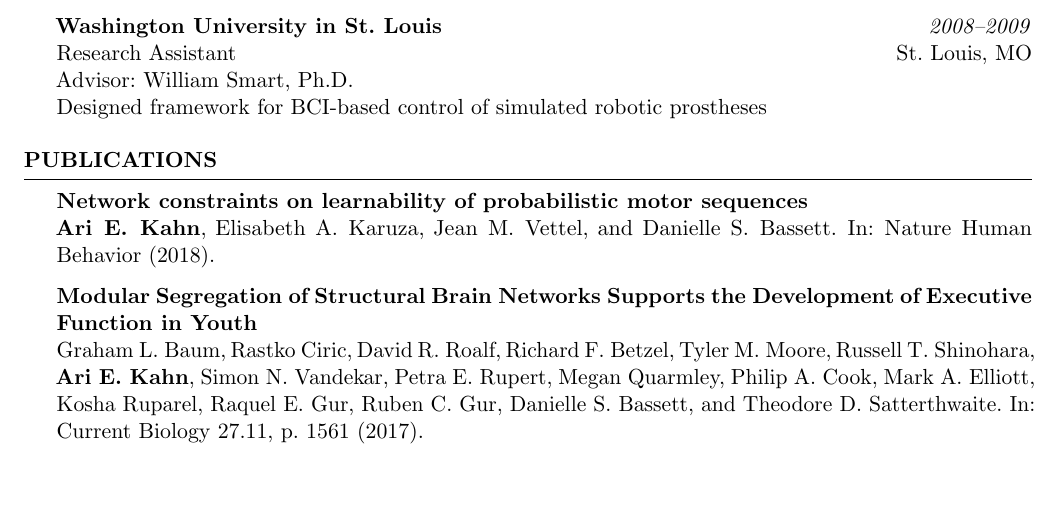
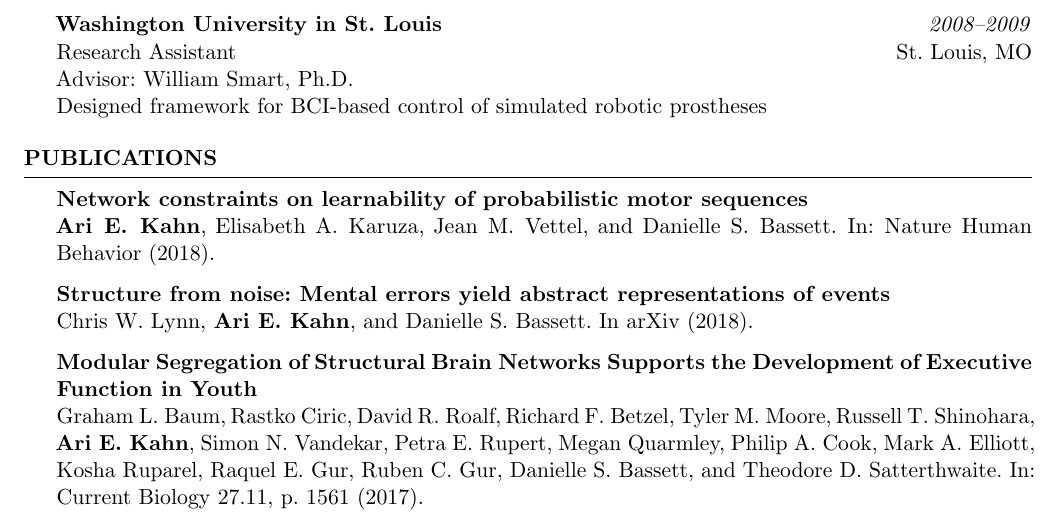
Before and after one commit to ariekahn/curriculum-vitae, a LaTeX CV (arikahn_cv.tex): part of page 1 of 3, cut so that both start at the same text, the shorter picture padded with empty space. Compiled offline with pdfLaTeX.

Commit message:
add structure from noise arxiv entry

```diff
--- a/arikahn_cv.tex
+++ b/arikahn_cv.tex
@@ -110,6 +110,9 @@
 
 \textbf{Network constraints on learnability of probabilistic motor sequences} \\
 \textbf{Ari E. Kahn}, Elisabeth A. Karuza, Jean M. Vettel, and Danielle S. Bassett. In: Nature Human Behavior (2018).
+
+\textbf{Structure from noise: Mental errors yield abstract representations of events} \\
+Chris W. Lynn, \textbf{Ari E. Kahn}, and Danielle S. Bassett. In arXiv (2018).
 
 %2017
 
```
Also changed, not shown: arikahn_cv.pdf.
